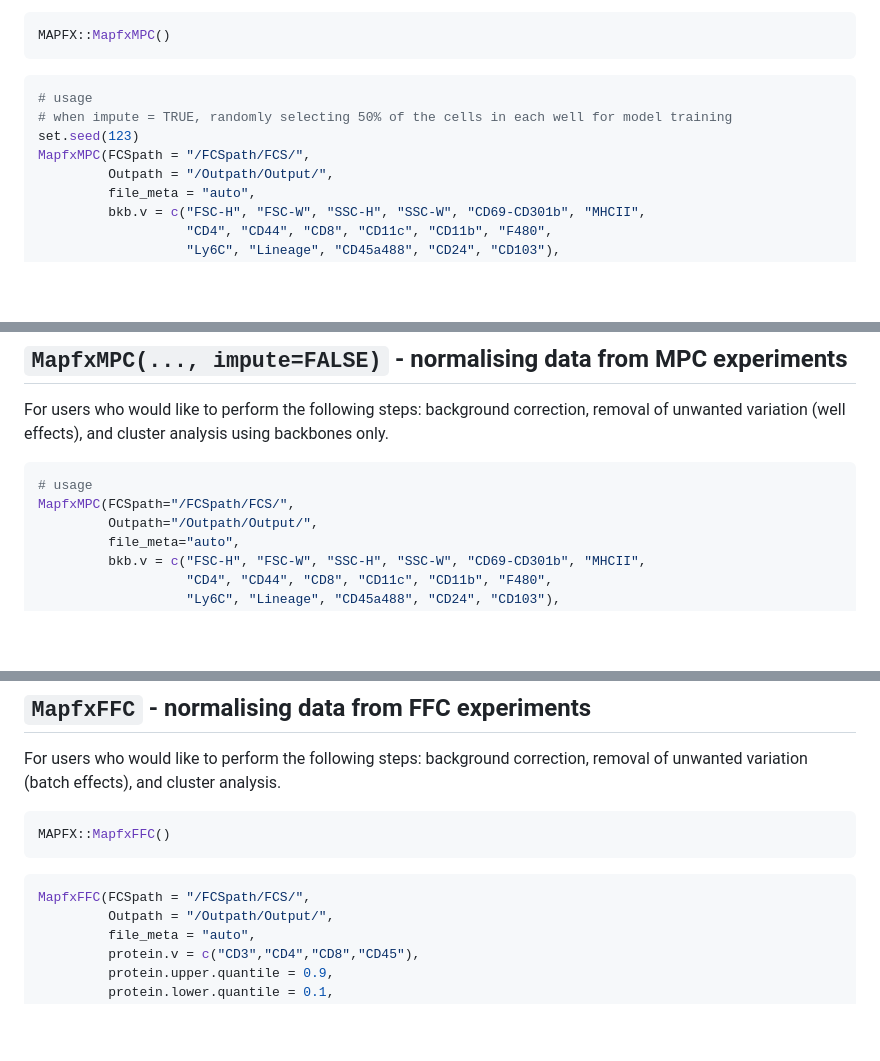
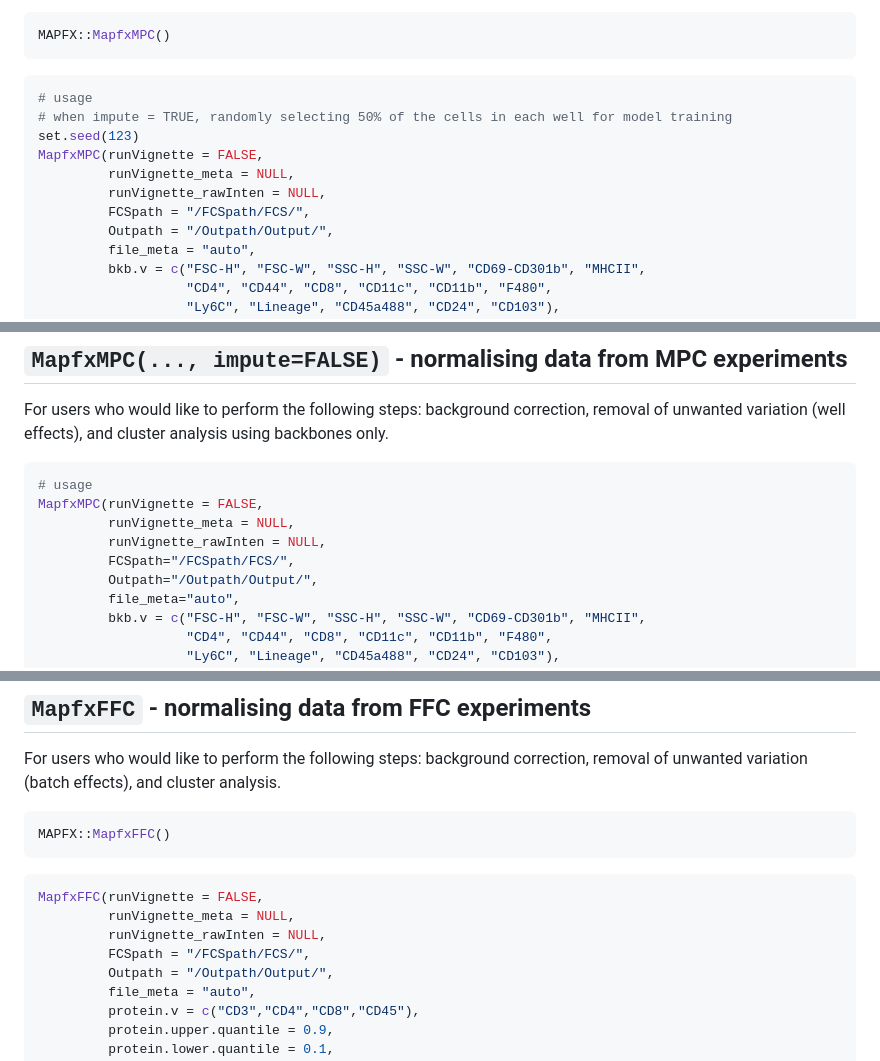
Before and after one commit to HsiaoChiLiao/MAPFX, a Markdown page: README.md, 3 parts joined by grey strips. GitHub-like rendering; blank space fills up the shorter version.

````diff
--- a/README.md
+++ b/README.md
@@ -118,7 +118,10 @@ MAPFX::MapfxMPC()
 # usage
 # when impute = TRUE, randomly selecting 50% of the cells in each well for model training
 set.seed(123)
-MapfxMPC(FCSpath = "/FCSpath/FCS/",
+MapfxMPC(runVignette = FALSE,
+         runVignette_meta = NULL,
+         runVignette_rawInten = NULL,
+         FCSpath = "/FCSpath/FCS/",
          Outpath = "/Outpath/Output/",
          file_meta = "auto",
          bkb.v = c("FSC-H", "FSC-W", "SSC-H", "SSC-W", "CD69-CD301b", "MHCII",
@@ -157,7 +160,10 @@ All the output will be stored in the `/Outpath/Output/`.
 For users who would like to perform the following steps: background correction, removal of unwanted variation (well effects), and cluster analysis using backbones only.
 ``` r
 # usage
-MapfxMPC(FCSpath="/FCSpath/FCS/",
+MapfxMPC(runVignette = FALSE,
+         runVignette_meta = NULL,
+         runVignette_rawInten = NULL,
+         FCSpath="/FCSpath/FCS/",
          Outpath="/Outpath/Output/",
          file_meta="auto",
          bkb.v = c("FSC-H", "FSC-W", "SSC-H", "SSC-W", "CD69-CD301b", "MHCII",
@@ -192,7 +198,10 @@ For users who would like to perform the following steps: background correction,
 MAPFX::MapfxFFC()
 ```
 ``` r
-MapfxFFC(FCSpath = "/FCSpath/FCS/",
+MapfxFFC(runVignette = FALSE,
+         runVignette_meta = NULL,
+         runVignette_rawInten = NULL,
+         FCSpath = "/FCSpath/FCS/",
          Outpath = "/Outpath/Output/",
          file_meta = "auto",
          protein.v = c("CD3","CD4","CD8","CD45"),
````
